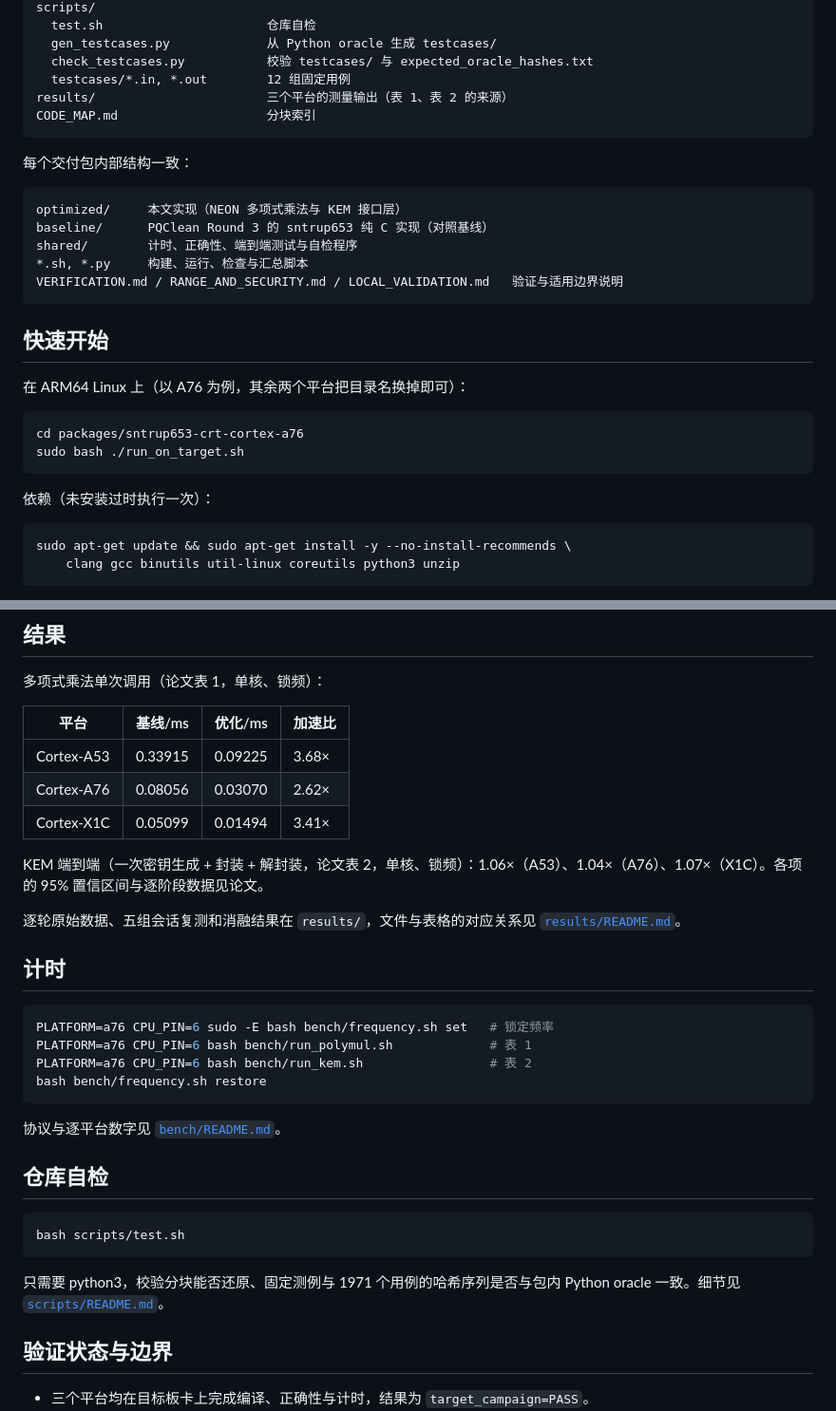
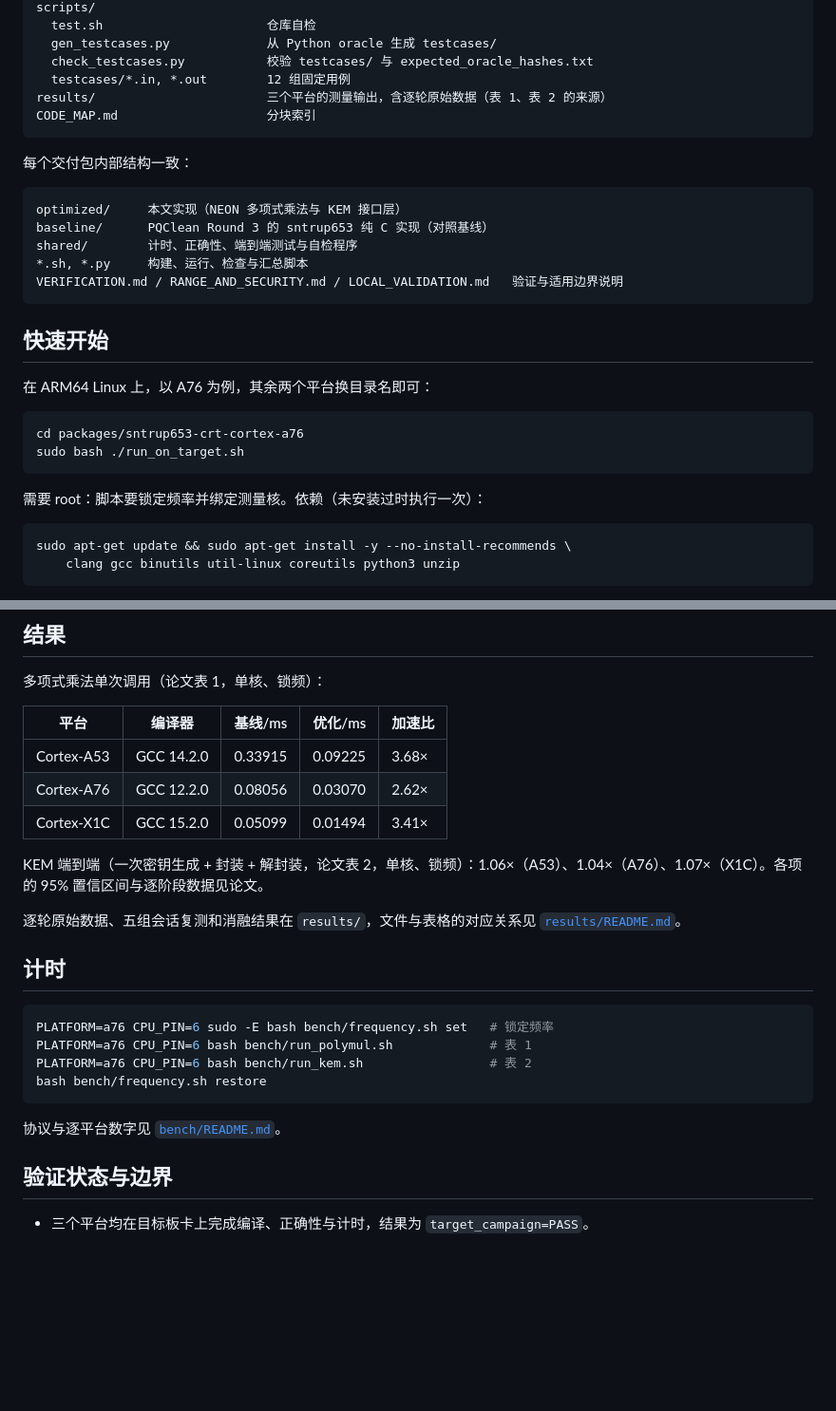
Before and after one commit to karry190805/sntrup653-crt-neon, a Markdown page: README.md, 2 parts joined by grey strips. Shown at 95% size. Rendered like a GitHub page; blank space fills up the shorter version.

Commit message:
README: merge self-check into overview, add compiler column and root note

````diff
--- a/README.md
+++ b/README.md
@@ -32,7 +34,7 @@ scripts/
   gen_testcases.py             从 Python oracle 生成 testcases/
   check_testcases.py           校验 testcases/ 与 expected_oracle_hashes.txt
   testcases/*.in, *.out        12 组固定用例
-results/                       三个平台的测量输出（表 1、表 2 的来源）
+results/                       三个平台的测量输出，含逐轮原始数据（表 1、表 2 的来源）
 CODE_MAP.md                    分块索引
 ```
 
@@ -48,14 +50,14 @@ VERIFICATION.md / RANGE_AND_SECURITY.md / LOCAL_VALIDATION.md   验证与适用
 
 ## 快速开始
 
-在 ARM64 Linux 上（以 A76 为例，其余两个平台把目录名换掉即可）：
+在 ARM64 Linux 上，以 A76 为例，其余两个平台换目录名即可：
 
 ```bash
 cd packages/sntrup653-crt-cortex-a76
 sudo bash ./run_on_target.sh
 ```
 
-依赖（未安装过时执行一次）：
+需要 root：脚本要锁定频率并绑定测量核。依赖（未安装过时执行一次）：
 
 ```bash
 sudo apt-get update && sudo apt-get install -y --no-install-recommends \
@@ -75,11 +77,11 @@ target_campaign=PASS
 
 多项式乘法单次调用（论文表 1，单核、锁频）：
 
-| 平台 | 基线/ms | 优化/ms | 加速比 |
-|---|---|---|---|
-| Cortex-A53 | 0.33915 | 0.09225 | 3.68× |
-| Cortex-A76 | 0.08056 | 0.03070 | 2.62× |
-| Cortex-X1C | 0.05099 | 0.01494 | 3.41× |
+| 平台 | 编译器 | 基线/ms | 优化/ms | 加速比 |
+|---|---|---|---|---|
+| Cortex-A53 | GCC 14.2.0 | 0.33915 | 0.09225 | 3.68× |
+| Cortex-A76 | GCC 12.2.0 | 0.08056 | 0.03070 | 2.62× |
+| Cortex-X1C | GCC 15.2.0 | 0.05099 | 0.01494 | 3.41× |
 
 KEM 端到端（一次密钥生成 + 封装 + 解封装，论文表 2，单核、锁频）：1.06×（A53）、1.04×（A76）、1.07×（X1C）。各项的 95% 置信区间与逐阶段数据见论文。
 
@@ -96,14 +98,6 @@ bash bench/frequency.sh restore
 
 协议与逐平台数字见 [`bench/README.md`](bench/README.md)。
 
-## 仓库自检
-
-```bash
-bash scripts/test.sh
-```
-
-只需要 python3，校验分块能否还原、固定测例与 1971 个用例的哈希序列是否与包内 Python oracle 一致。细节见 [`scripts/README.md`](scripts/README.md)。
-
 ## 验证状态与边界
 
 - 三个平台均在目标板卡上完成编译、正确性与计时，结果为 `target_campaign=PASS`。
````
Also changed, not shown: other parts of README.md (+4 -2 lines).
